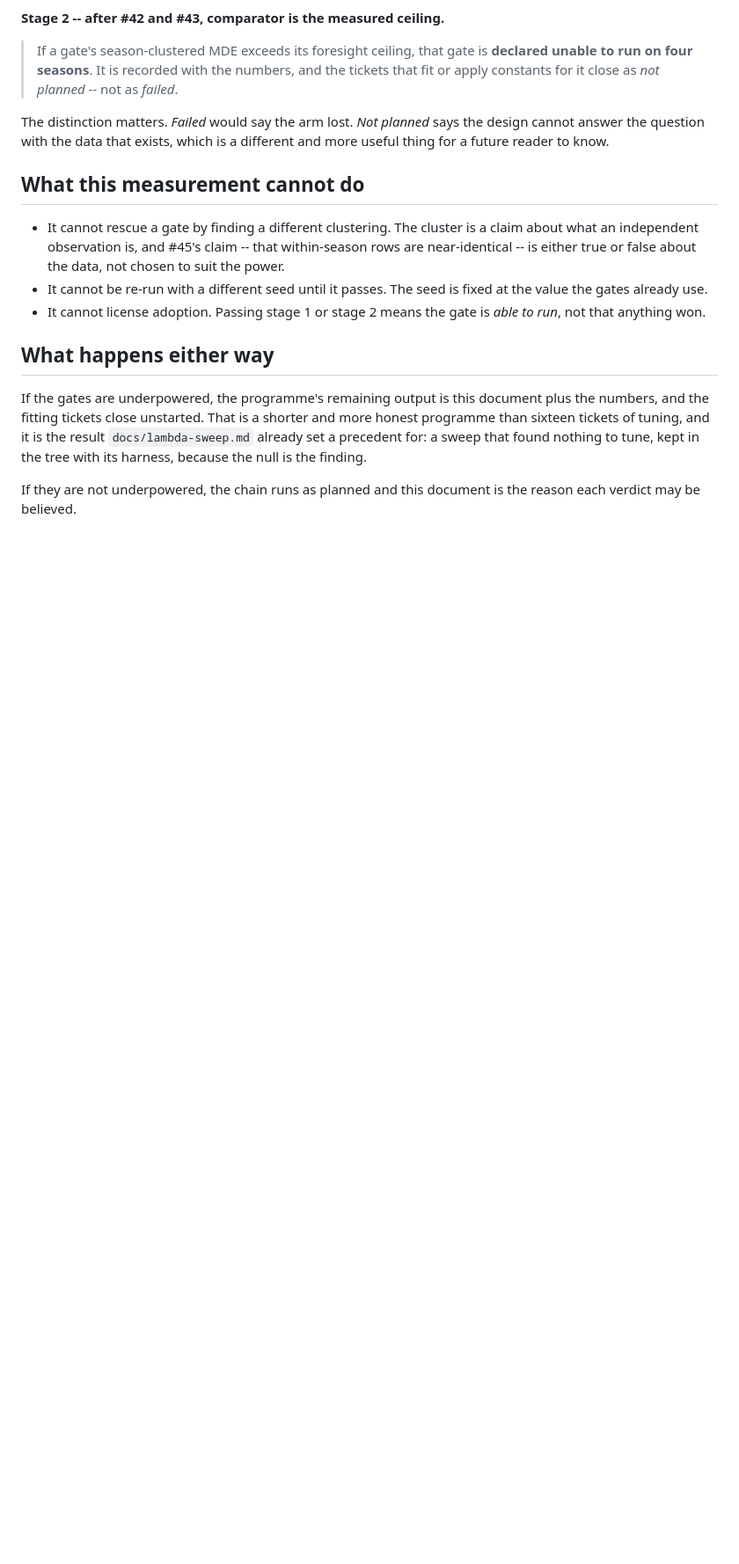
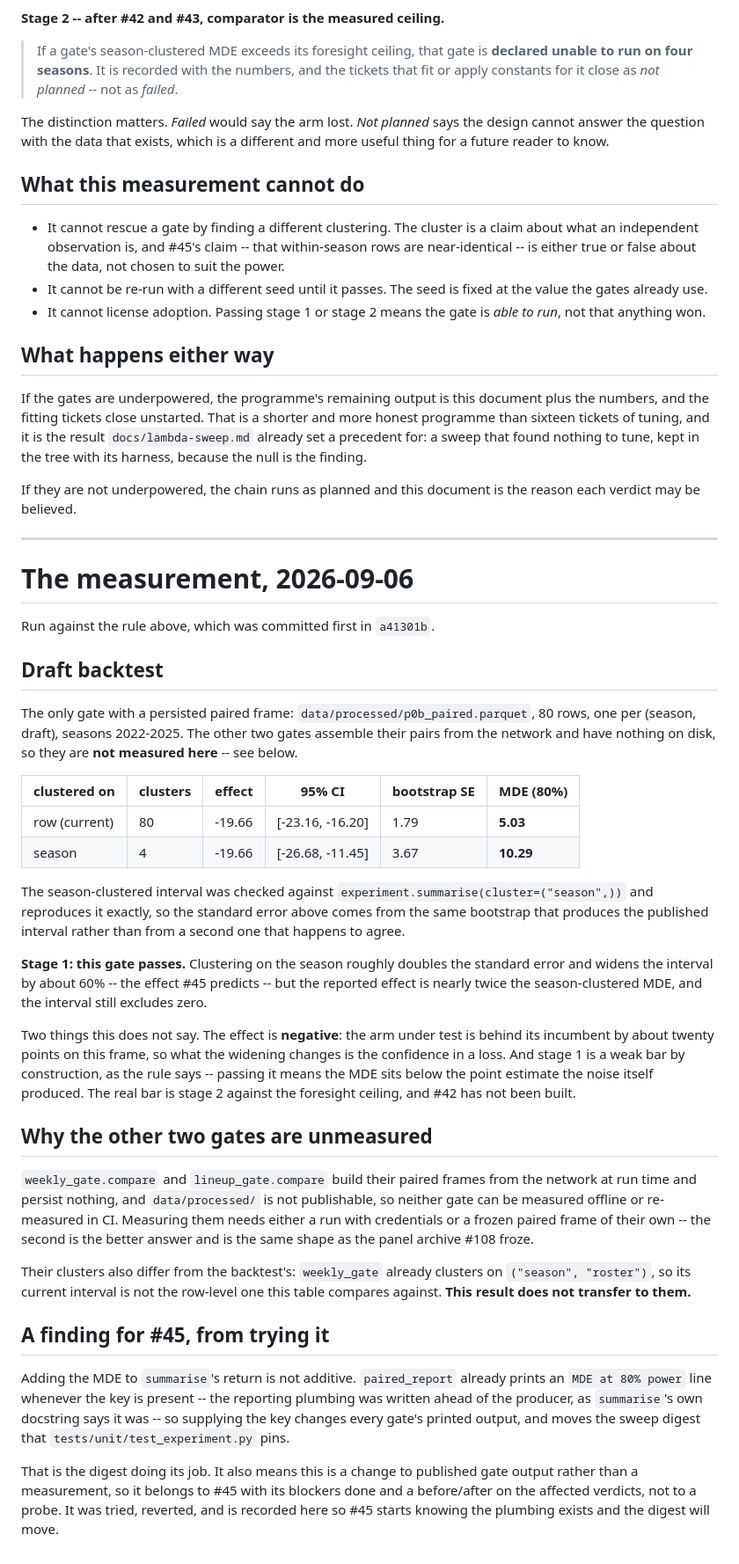
Before and after one commit to jacksonmlukas/football-hub, a Markdown page: docs/gate-power.md, the part around the change. Shown at 88% size. Drawn GitHub-style; blank space fills up the shorter version.

Commit message:
The measurement, against the bar committed before it
The draft backtest is the only gate with a paired frame on disk, so it is the only one
measured. Clustering on the season takes it from 80 units to 4, roughly doubles the bootstrap
standard error, and widens the interval by about 60% -- the effect #45 predicts. Its MDE at
80% power goes from 5.03 to 10.29 against a reported effect of -19.66, so it passes stage 1:
the gate can still detect an effect the size of the one it reports.

My prior was wrong. I expected four replications to leave this gate unable to detect what it
reports, and it is not close to that.

Two things the result does not say, both in the write-up. The effect is negative -- the arm
under test is behind its incumbent -- so the widening changes the confidence in a loss. And
stage 1 is a weak bar by construction: passing it means the MDE sits below the point estimate
the noise produced. Stage 2 needs the foresight ceiling #42 builds.

The other two gates assemble their pairs from the network and persist nothing, and
`data/processed/` is unpublishable, so they cannot be measured offline or in CI. Their
clusters differ from the backtest's too, so this does not transfer. A frozen paired frame of
their own is the answer, in the shape #108 froze for the panel.

One finding recorded from trying and reverting: supplying an `mde` key to `summarise` is not
additive. `paired_report` already prints an MDE line when the key is present, so it changes
every gate's printed output and moves the sweep digest pinned in the experiment tests. That
digest doing its job is the reason this stays a measurement rather than becoming #45 --
that ticket owns the output change, with its blockers done and a before/after on the verdicts.

Refs #45

Co-Authored-By: Claude Opus 5 <noreply@anthropic.com>

```diff
--- a/docs/gate-power.md
+++ b/docs/gate-power.md
@@ -90,3 +90,59 @@ the null is the finding.
 
 If they are not underpowered, the chain runs as planned and this document is the reason each
 verdict may be believed.
+
+---
+
+# The measurement, 2026-09-06
+
+Run against the rule above, which was committed first in `a41301b`.
+
+## Draft backtest
+
+The only gate with a persisted paired frame: `data/processed/p0b_paired.parquet`, 80 rows,
+one per (season, draft), seasons 2022-2025. The other two gates assemble their pairs from the
+network and have nothing on disk, so they are **not measured here** -- see below.
+
+| clustered on | clusters | effect | 95% CI | bootstrap SE | MDE (80%) |
+|---|---|---|---|---|---|
+| row (current) | 80 | -19.66 | [-23.16, -16.20] | 1.79 | **5.03** |
+| season | 4 | -19.66 | [-26.68, -11.45] | 3.67 | **10.29** |
+
+The season-clustered interval was checked against `experiment.summarise(cluster=("season",))`
+and reproduces it exactly, so the standard error above comes from the same bootstrap that
+produces the published interval rather than from a second one that happens to agree.
+
+**Stage 1: this gate passes.** Clustering on the season roughly doubles the standard error and
+widens the interval by about 60% -- the effect #45 predicts -- but the reported effect is
+nearly twice the season-clustered MDE, and the interval still excludes zero.
+
+Two things this does not say. The effect is **negative**: the arm under test is behind its
+incumbent by about twenty points on this frame, so what the widening changes is the confidence
+in a loss. And stage 1 is a weak bar by construction, as the rule says -- passing it means the
+MDE sits below the point estimate the noise itself produced. The real bar is stage 2 against
+the foresight ceiling, and #42 has not been built.
+
+## Why the other two gates are unmeasured
+
+`weekly_gate.compare` and `lineup_gate.compare` build their paired frames from the network at
+run time and persist nothing, and `data/processed/` is not publishable, so neither gate can be
+measured offline or re-measured in CI. Measuring them needs either a run with credentials or
+a frozen paired frame of their own -- the second is the better answer and is the same shape as
+the panel archive #108 froze.
+
+Their clusters also differ from the backtest's: `weekly_gate` already clusters on
+`("season", "roster")`, so its current interval is not the row-level one this table compares
+against. **This result does not transfer to them.**
+
+## A finding for #45, from trying it
+
+Adding the MDE to `summarise`'s return is not additive. `paired_report` already prints an
+`MDE at 80% power` line whenever the key is present -- the reporting plumbing was written
+ahead of the producer, as `summarise`'s own docstring says it was -- so supplying the key
+changes every gate's printed output, and moves the sweep digest that
+`tests/unit/test_experiment.py` pins.
+
+That is the digest doing its job. It also means this is a change to published gate output
+rather than a measurement, so it belongs to #45 with its blockers done and a before/after on
+the affected verdicts, not to a probe. It was tried, reverted, and is recorded here so #45
+starts knowing the plumbing exists and the digest will move.
```
